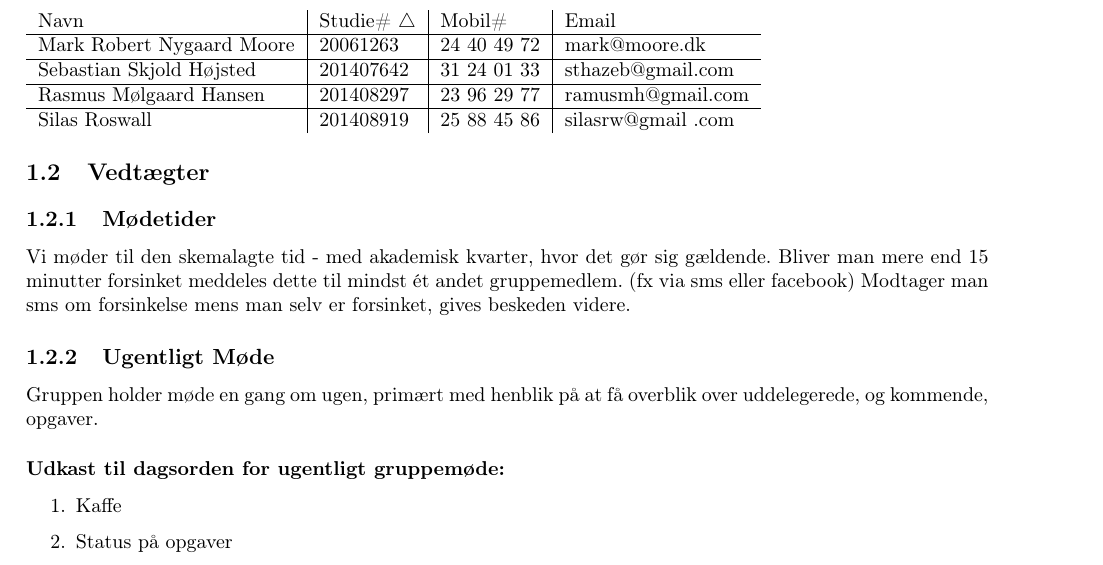
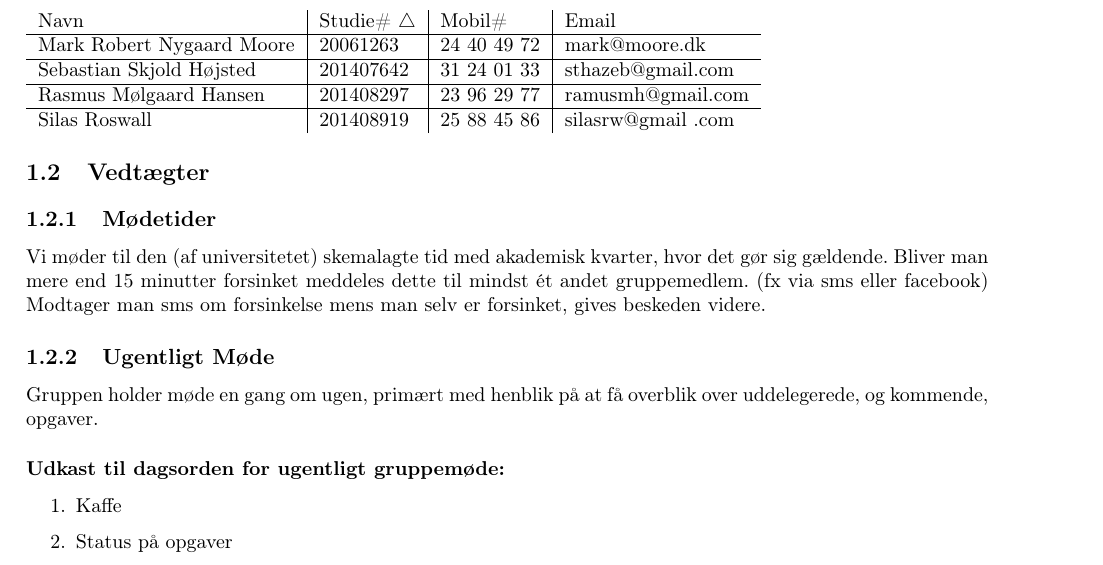
Before and after one commit to 418Teapot/Gruppekontrakt, a LaTeX book (gruppekontrakt.tex): part of page 1 of 2, cut so that both start at the same text. Compiled offline with pdfLaTeX.

Commit message:
elaborated 'skemalagt tid'

```diff
--- a/gruppekontrakt.tex
+++ b/gruppekontrakt.tex
@@ -108,7 +108,7 @@ Gruppen består af:
 \label{subsec:medlemmer}
 \section{Vedtægter}
 \subsection{Mødetider}
-Vi møder til den skemalagte tid - med akademisk kvarter, hvor det gør sig gældende.
+Vi møder til den (af universitetet) skemalagte tid med akademisk kvarter, hvor det gør sig gældende.
 Bliver man mere end 15 minutter forsinket meddeles dette til mindst ét andet gruppemedlem. (fx via sms eller facebook)
 Modtager man sms om forsinkelse mens man selv er forsinket, gives beskeden videre.
 \subsection{Ugentligt Møde}
```
Also changed, not shown: gruppekontrakt.pdf.
